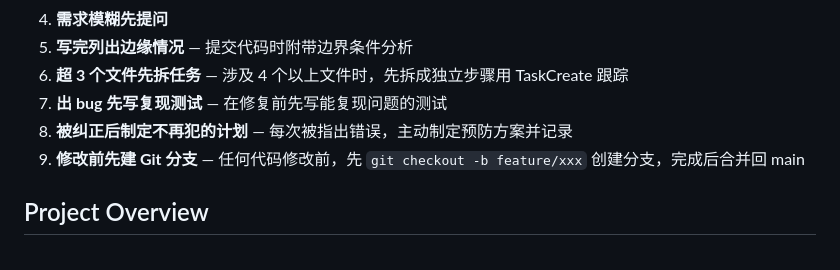
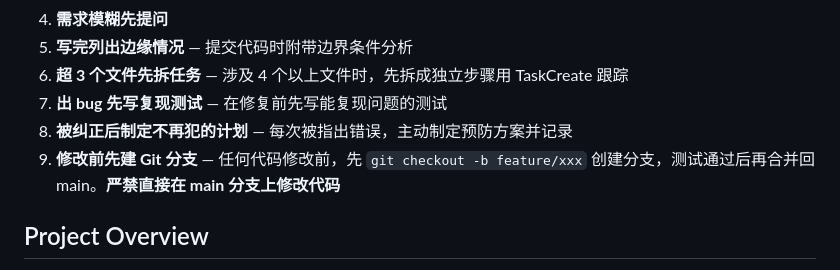
Before and after one commit to KxiaoluoK/MusicGuess, a Markdown page: CLAUDE.md, the part around the change. Drawn GitHub-style.

Commit message:
强化规则：严禁直接在 main 分支修改代码

```diff
--- a/CLAUDE.md
+++ b/CLAUDE.md
@@ -12,7 +12,7 @@ This file provides guidance to Claude Code (claude.ai/code) when working with co
 6. **超 3 个文件先拆任务** — 涉及 4 个以上文件时，先拆成独立步骤用 TaskCreate 跟踪
 7. **出 bug 先写复现测试** — 在修复前先写能复现问题的测试
 8. **被纠正后制定不再犯的计划** — 每次被指出错误，主动制定预防方案并记录
-9. **修改前先建 Git 分支** — 任何代码修改前，先 `git checkout -b feature/xxx` 创建分支，完成后合并回 main
+9. **修改前先建 Git 分支** — 任何代码修改前，先 `git checkout -b feature/xxx` 创建分支，测试通过后再合并回 main。**严禁直接在 main 分支上修改代码**
 
 ## Project Overview
 
```
